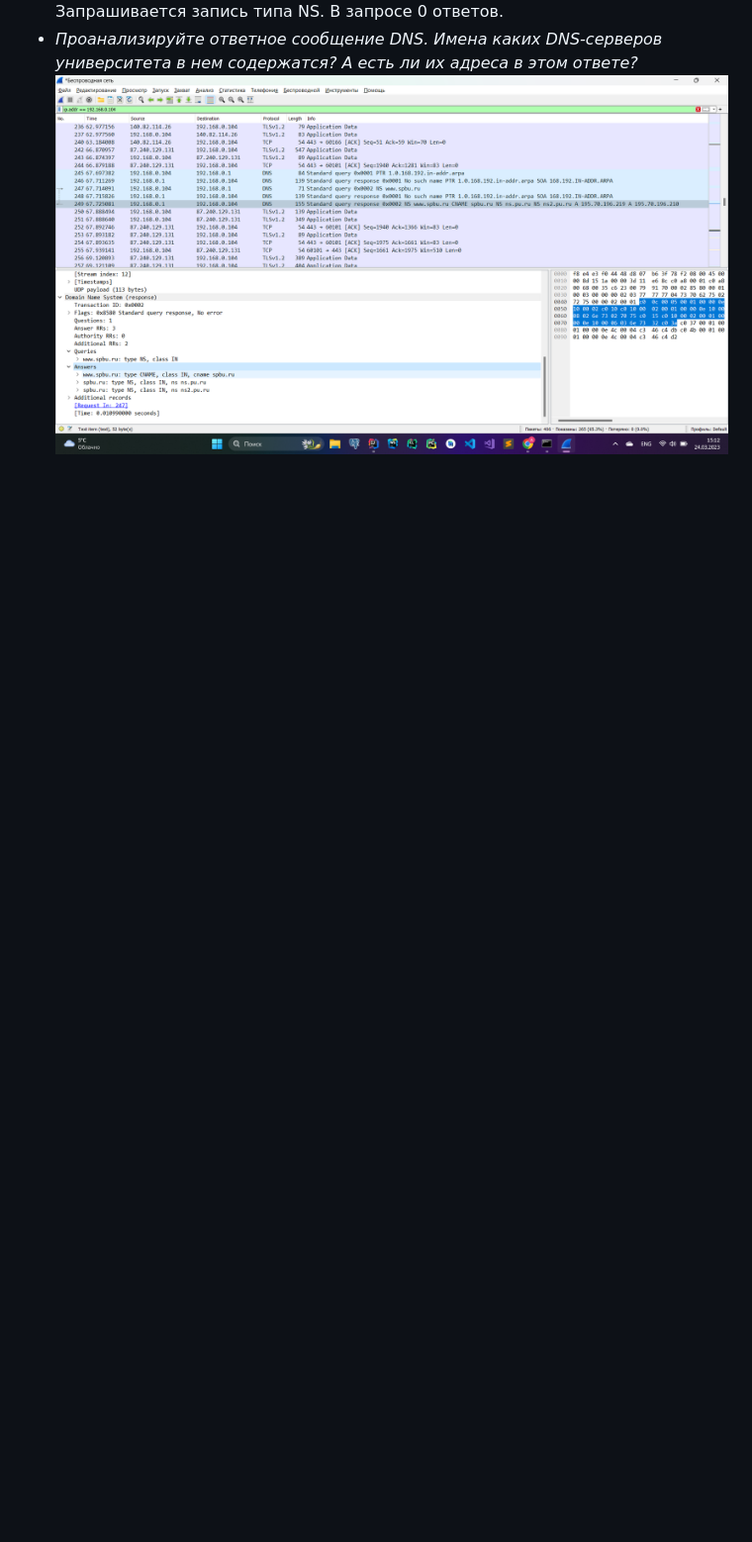
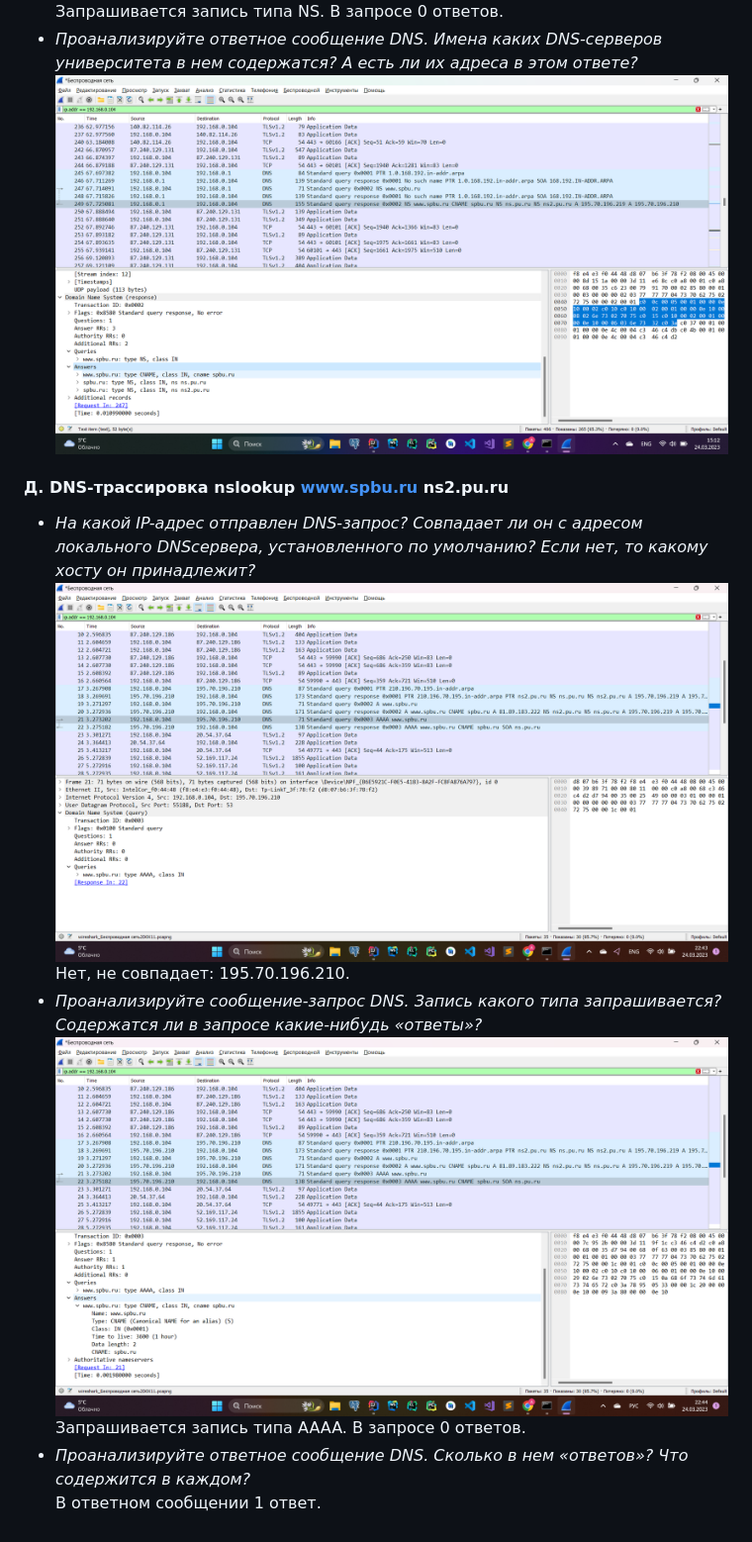
Before and after one commit to Astronomax/comp-net, a Markdown page: lab4/doptasks.md, the part around the change. Shown: that part at 99% size. Rendered like a GitHub page; pictures changed too: lab4/screenshots/e1.png (added), lab4/screenshots/e2.png (added); blank space fills up the shorter version.

Commit message:
Add task

```diff
--- a/lab4/part 2.md
+++ b/lab4/doptasks.md
@@ -51,3 +51,14 @@
 * *Проанализируйте ответное сообщение DNS. Имена каких DNS-серверов университета в
    нем содержатся? А есть ли их адреса в этом ответе?*
   ![alt text](./screenshots/d3.png)
+#### Д. DNS-трассировка nslookup www.spbu.ru ns2.pu.ru
+* *На какой IP-адрес отправлен DNS-запрос? Совпадает ли он с адресом локального DNSсервера, установленного по умолчанию? Если нет, то какому хосту он принадлежит?*
+  ![alt text](./screenshots/e1.png)
+  Нет, не совпадает: 195.70.196.210.
+* *Проанализируйте сообщение-запрос DNS. Запись какого типа запрашивается? Содержатся
+   ли в запросе какие-нибудь «ответы»?*
+   ![alt text](./screenshots/e2.png)
+   Запрашивается запись типа AAAA. В запросе 0 ответов.
+* *Проанализируйте ответное сообщение DNS. Сколько в нем «ответов»? Что содержится в
+   каждом?*
+   В ответном сообщении 1 ответ.
```
